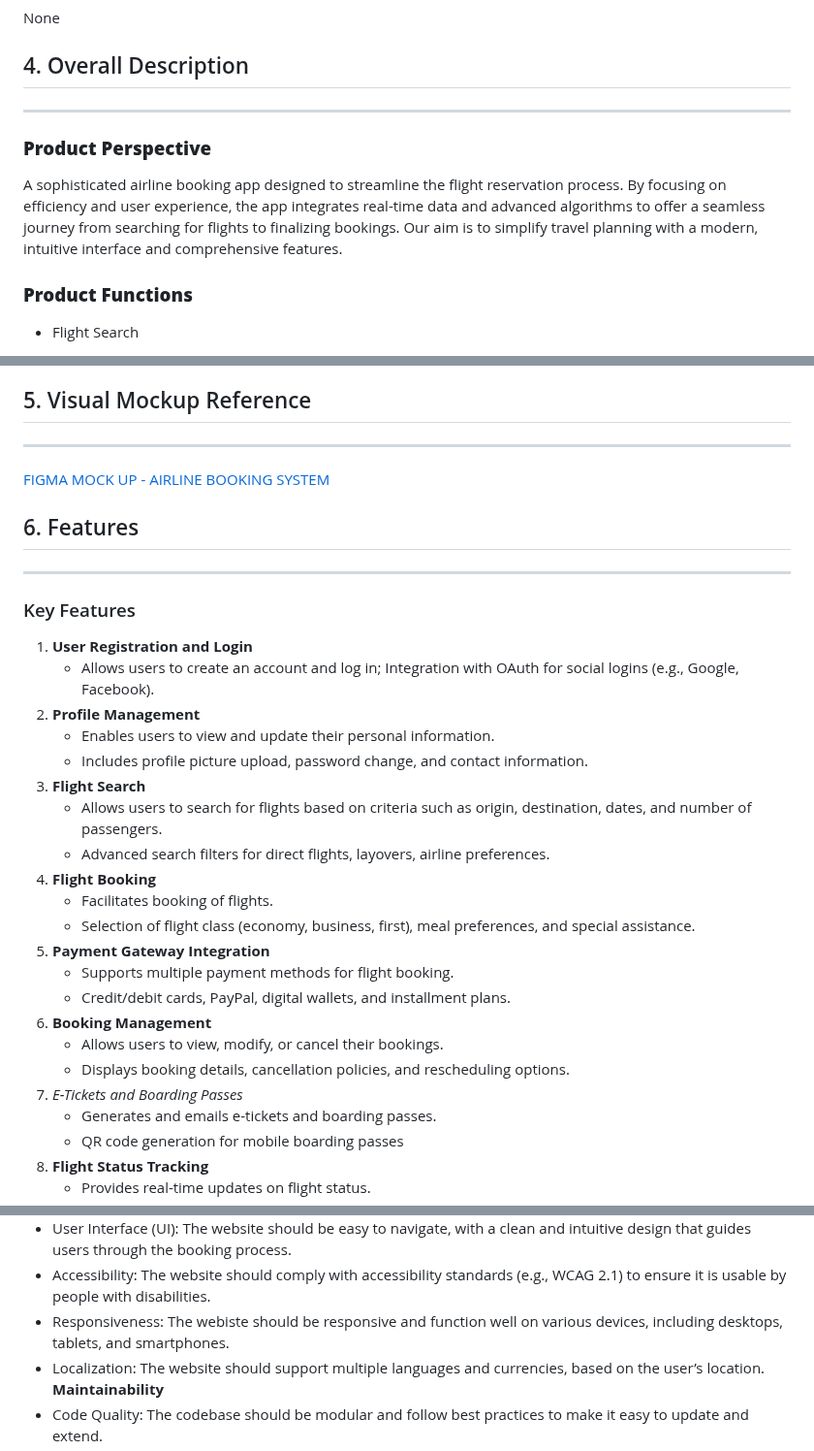
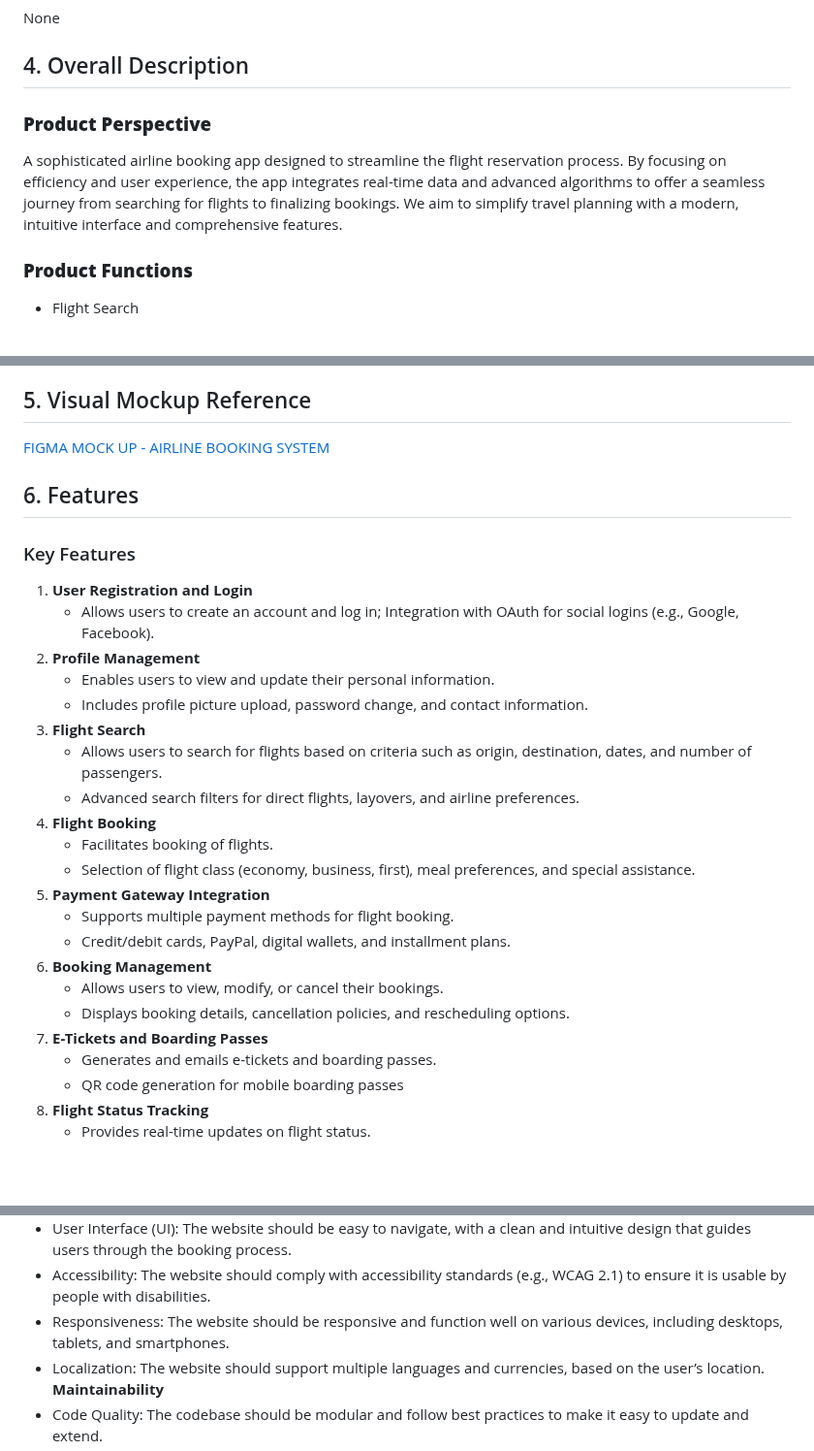
Before and after one commit to reybalolot/airline-booking-system, a Markdown page: README.md, 3 parts joined by grey strips. Shown at 97% size. Drawn GitHub-style; blank space fills up the shorter version.

```diff
--- a/README.md
+++ b/README.md
@@ -31,9 +28,8 @@ To be added
 None
 
 ## 4. Overall Description
----
 ### **Product Perspective**
-A sophisticated airline booking app designed to streamline the flight reservation process. By focusing on efficiency and user experience, the app integrates real-time data and advanced algorithms to offer a seamless journey from searching for flights to finalizing bookings. Our aim is to simplify travel planning with a modern, intuitive interface and comprehensive features.
+A sophisticated airline booking app designed to streamline the flight reservation process. By focusing on efficiency and user experience, the app integrates real-time data and advanced algorithms to offer a seamless journey from searching for flights to finalizing bookings. We aim to simplify travel planning with a modern, intuitive interface and comprehensive features.
 
 ### **Product Functions**
 - Flight Search
@@ -211,10 +207,8 @@ This document outlines the hardware and software specifications required for the
 	- Adherence to local and international laws regarding data privacy and consumer rights.
 
 ## 5. Visual Mockup Reference
----
 [FIGMA MOCK UP - AIRLINE BOOKING SYSTEM](https://www.figma.com/design/UCFyEpOdwPIYoiQ0Ho0pki/ABS---Prototype?node-id=0-1&t=lANP5982FRwRYA34-1)
 ## 6. Features
----
 ### Key Features
 1. **User Registration and Login**
 	- Allows users to create an account and log in; Integration with OAuth for social logins (e.g., Google, Facebook).
@@ -223,7 +217,7 @@ This document outlines the hardware and software specifications required for the
 	- Includes profile picture upload, password change, and contact information.
 3. **Flight Search**
 	- Allows users to search for flights based on criteria such as origin, destination, dates, and number of passengers.
-	- Advanced search filters for direct flights, layovers, airline preferences.
+	- Advanced search filters for direct flights, layovers, and airline preferences.
 4. **Flight Booking**
 	- Facilitates booking of flights.
 	- Selection of flight class (economy, business, first), meal preferences, and special assistance.
@@ -233,7 +227,7 @@ This document outlines the hardware and software specifications required for the
 6. **Booking Management**
 	- Allows users to view, modify, or cancel their bookings.
 	- Displays booking details, cancellation policies, and rescheduling options.
-7. *E-Tickets and Boarding Passes*
+7. **E-Tickets and Boarding Passes**
 	- Generates and emails e-tickets and boarding passes.
 	- QR code generation for mobile boarding passes
 8. **Flight Status Tracking**
@@ -510,7 +502,7 @@ This document outlines the hardware and software specifications required for the
 **Usability**
 - User Interface (UI): The website should be easy to navigate, with a clean and intuitive design that guides users through the booking process.
 - Accessibility: The website should comply with accessibility standards (e.g., WCAG 2.1) to ensure it is usable by people with disabilities.
-- Responsiveness: The webiste should be responsive and function well on various devices, including desktops, tablets, and smartphones.
+- Responsiveness: The website should be responsive and function well on various devices, including desktops, tablets, and smartphones.
 - Localization: The website should support multiple languages and currencies, based on the user’s location.
 **Maintainability**
 - Code Quality: The codebase should be modular and follow best practices to make it easy to update and extend.
```
Also changed, not shown: other parts of README.md (+171 -182 lines).
